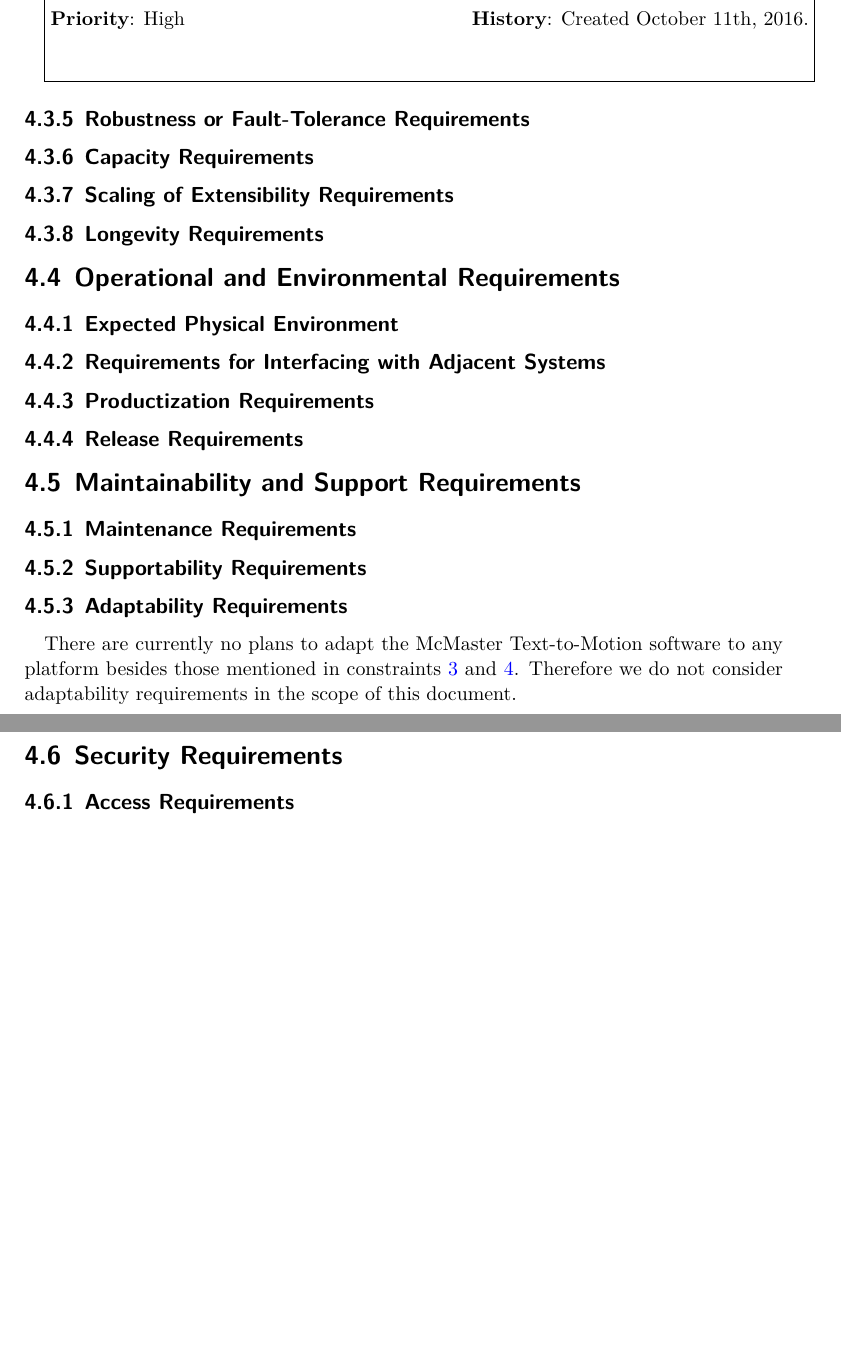
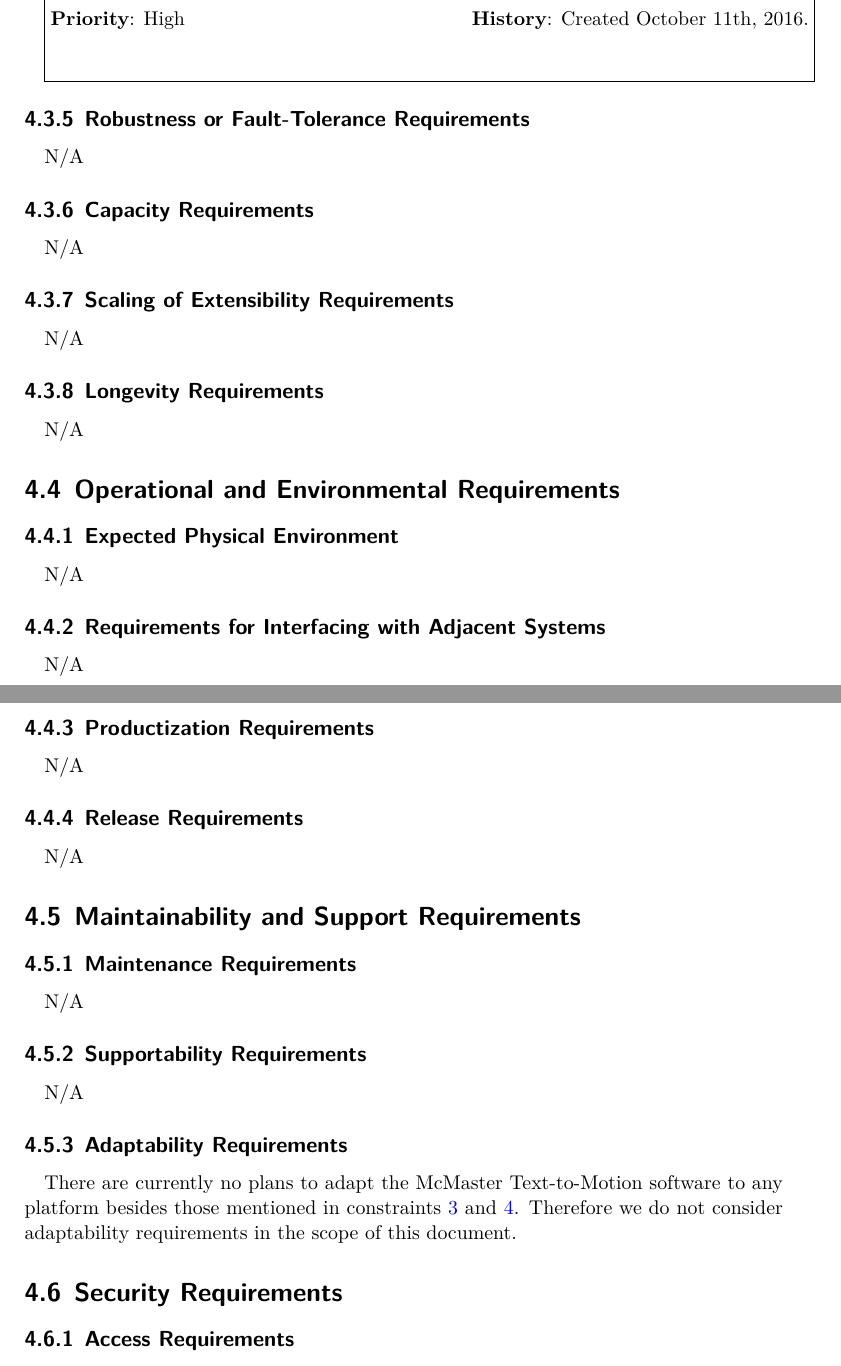
Before and after one commit to dukebw/cs-4zp6-abjud, a LaTeX thesis (Docs/src/SoftwareRequirementsSpecification.tex): two parts of pages 34 and 35 of 43 before the commit and two parts of pages 34 and 35 of 44 after it, joined at a grey line, cut so that both start at the same text, the shorter picture padded with empty space. Compiled offline with XeLaTeX.

Commit message:
Add N/A for remaining requirements

```diff
--- a/Docs/src/SoftwareRequirementsSpecification.tex
+++ b/Docs/src/SoftwareRequirementsSpecification.tex
@@ -1023,27 +1023,47 @@ As of Revision 0, there are no safety critical requirements. Both of the interfa
 
 \subsection{Robustness or Fault-Tolerance Requirements}
 
+N/A
+
 \subsection{Capacity Requirements}
+
+N/A
 
 \subsection{Scaling of Extensibility Requirements}
 
+N/A
+
 \subsection{Longevity Requirements}
+
+N/A
 
 \section{Operational and Environmental Requirements}
 
 \subsection{Expected Physical Environment}
 
+N/A
+
 \subsection{Requirements for Interfacing with Adjacent Systems}
+
+N/A
 
 \subsection{Productization Requirements}
 
+N/A
+
 \subsection{Release Requirements}
+
+N/A
 
 \section{Maintainability and Support Requirements}
 
 \subsection{Maintenance Requirements}
 
+N/A
+
 \subsection{Supportability Requirements}
+
+N/A
 
 \subsection{Adaptability Requirements}
 
```
Also changed, not shown: Docs/SoftwareRequirementsSpecification.pdf.
